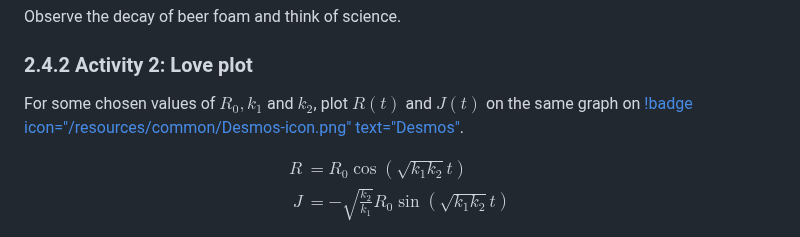
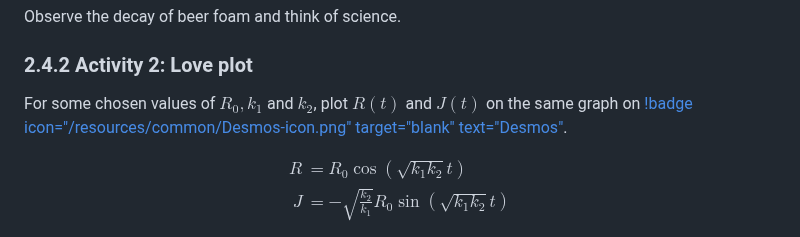
Before and after one commit to nus-sps/modules.sp3176, a Markdown page: Chapter 2/In-Class Activities.md, the part around the change. Rendered like a GitHub page.

Commit message:
[C2] Forces Desmos to open in a new tab

```diff
--- a/Chapter 2/In-Class Activities.md
+++ b/Chapter 2/In-Class Activities.md
@@ -22,7 +22,7 @@ Observe the decay of beer foam and think of science.
 ### 2.4.2 Activity 2: Love plot
 
 For some chosen values of $R_{0},k_{1}$ and $k_{2}$, plot $R(t)$
-and $J(t)$ on the same graph on [!badge icon="/resources/common/Desmos-icon.png" text="Desmos"](https://www.desmos.com/calculator).
+and $J(t)$ on the same graph on [!badge icon="/resources/common/Desmos-icon.png" target="blank" text="Desmos"](https://www.desmos.com/calculator).
 
 $$
 \begin{align*}
```
